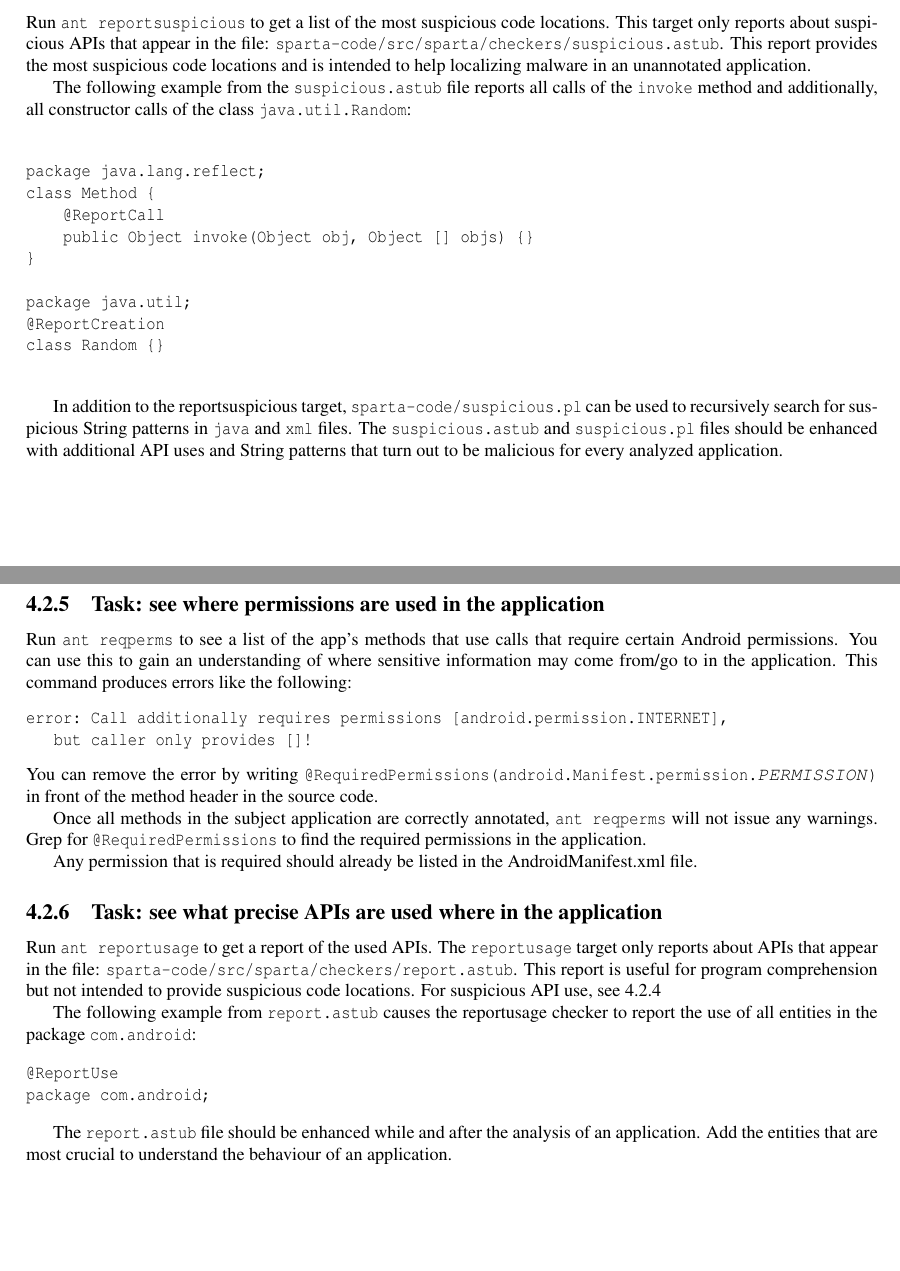
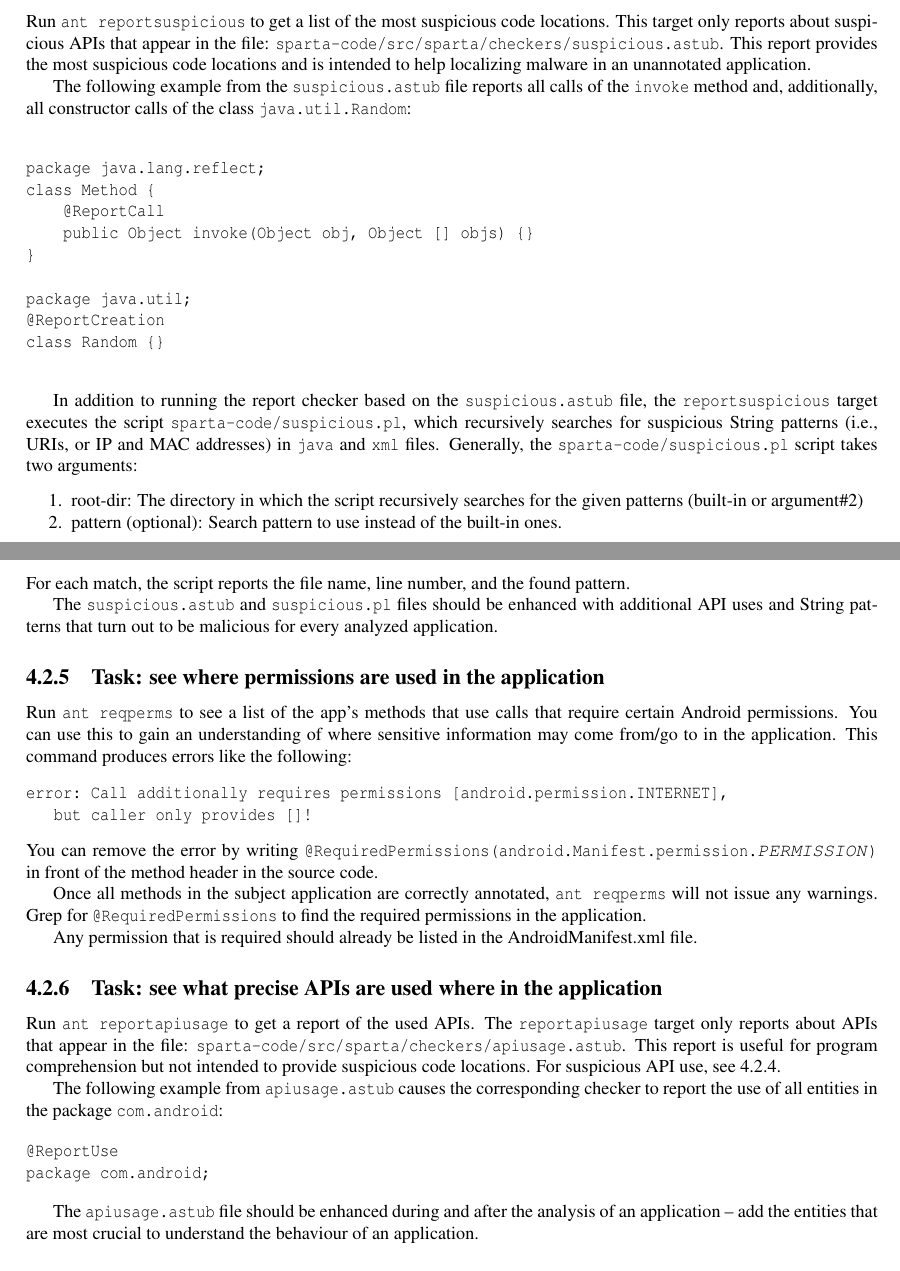
Before and after one commit to typetools/sparta, a LaTeX document (docs/manual.tex, which reads docs/appanalysis.tex): two parts of pages 15 and 16 of 23, joined at a grey line, cut so that both start at the same text, the shorter picture padded with empty space. Compiled offline with pdfLaTeX.

Commit message:
Changed report.astub to apiusage.astub and also changed the manual. Script suspicious.pl is now executed within the reportsuspicious target.

```diff
--- a/docs/appanalysis.tex
+++ b/docs/appanalysis.tex
@@ -172,14 +172,15 @@ if the App does not contain malware.  In practice, you will have to add flows to
 \subsection{Task: check for the most suspicious code locations and API uses}
 \label{sec:appanalysis/suspicious}
 Run \<ant reportsuspicious> to get a list of the most suspicious code
-locations. This target only reports about suspicious APIs that appear
+locations.
+This target only reports about suspicious APIs that appear
 in the file:
 \<sparta-code/src/sparta/checkers/suspicious.astub>. This report
 provides the most suspicious code locations and is intended to help
 localizing malware in an unannotated application.
 
 The following example from the \<suspicious.astub> file reports all calls
-of the \verb|invoke| method and additionally, all constructor calls
+of the \verb|invoke| method and, additionally, all constructor calls
 of the class \verb|java.util.Random|:
 
 \begin{Verbatim}
@@ -196,9 +197,21 @@ class Random {}
 
 \end{Verbatim}
 
-In addition to the reportsuspicious target, \<sparta-code/suspicious.pl>
-can be used to recursively search for suspicious String patterns in
-\verb|java| and \verb|xml| files.
+In addition to running the report checker based on the
+\<suspicious.astub> file, the \<reportsuspicious> target executes
+the script \<sparta-code/suspicious.pl>, which recursively searches for
+suspicious String patterns (i.e., URIs, or IP and MAC addresses)
+in \verb|java| and \verb|xml| files.
+Generally, the \<sparta-code/suspicious.pl> script takes two arguments:
+\begin{enumerate}
+ \item root-dir: The directory in which the script recursively
+       searches for the given patterns (built-in or argument\#2)
+ \item pattern (optional): Search pattern to use instead of the
+built-in ones.
+\end{enumerate}
+For each match, the script reports the file name, line
+number, and the found pattern.
+
 The \<suspicious.astub> and \<suspicious.pl> files should be enhanced
 with additional API uses and String patterns that turn out to be
 malicious for every analyzed application.
@@ -235,16 +248,17 @@ Any permission that is required should already be listed in the AndroidManifest.
 
 \subsection{Task: see what precise APIs are used where in the application}
 
-Run \<ant reportusage> to get a report of the used APIs. The
-\<reportusage> target only reports about APIs that appear in the file:
-\<sparta-code/src/sparta/checkers/report.astub>. This report is useful
+Run \<ant reportapiusage> to get a report of the used APIs. The
+\<reportapiusage> target only reports about APIs that appear in the file:
+\<sparta-code/src/sparta/checkers/apiusage.astub>. This report is useful
 for program comprehension but not intended to provide suspicious code
-locations. For suspicious API use, see \ref{sec:appanalysis/suspicious}
+locations. For suspicious API use, see
+\ref{sec:appanalysis/suspicious}.
 %TODO: I think this belongs in the next section
 %Additional \<.astub> files can be passed as \<-Astubs=...> argument in the
 %build file.
 
-The following example from \<report.astub> causes the reportusage
+The following example from \<apiusage.astub> causes the corresponding
 checker to report the use of all entities in the package
 \verb|com.android|:
 
@@ -253,8 +267,8 @@ checker to report the use of all entities in the package
 package com.android;
 \end{Verbatim}
 
-The \<report.astub> file should be enhanced while and after the
-analysis of an application. Add the entities that are most crucial to
+The \<apiusage.astub> file should be enhanced during and after the
+analysis of an application -- add the entities that are most crucial to
 understand the behaviour of an application.
 
 
```
Also changed, not shown: 4 other files.
